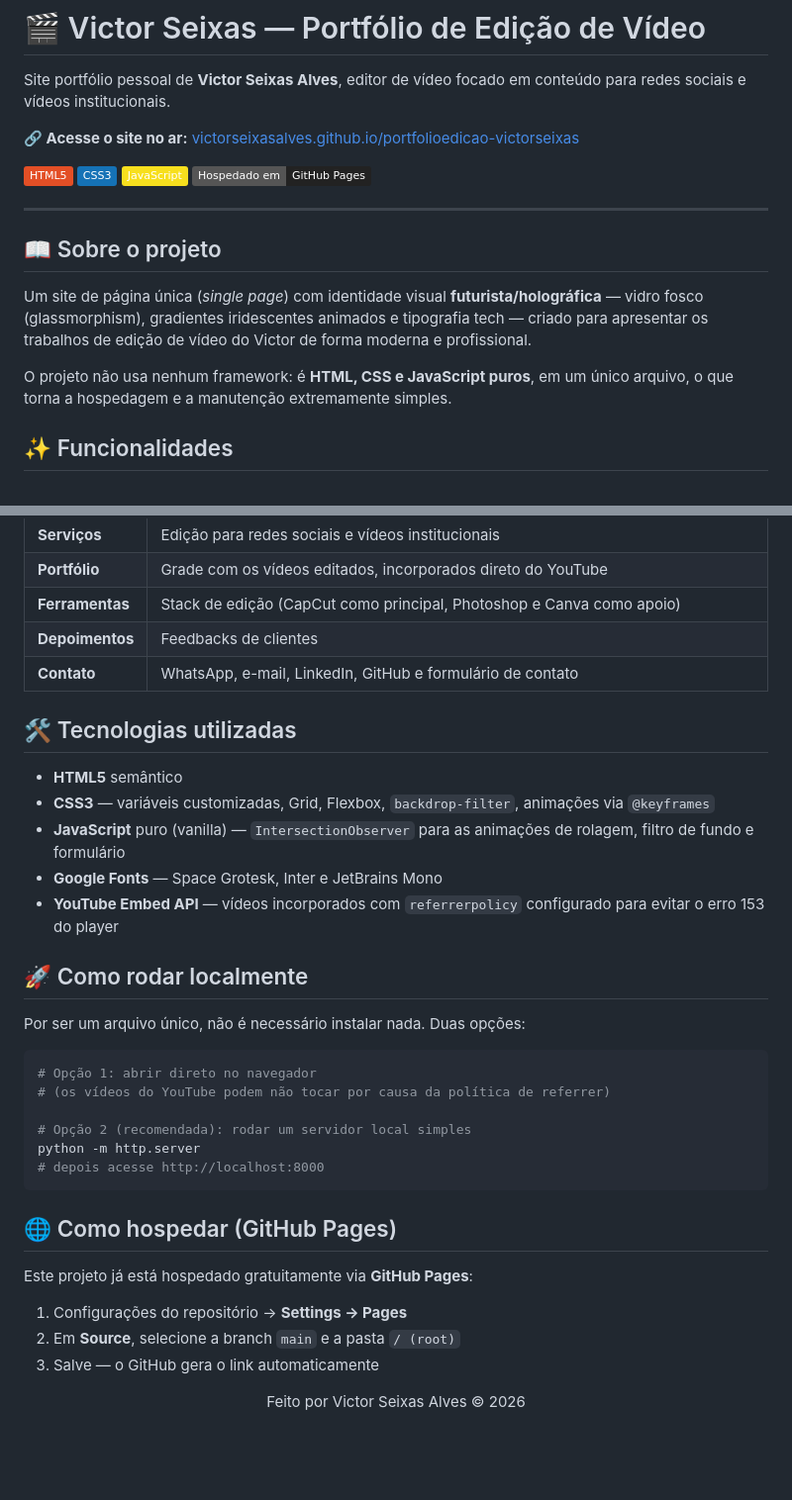
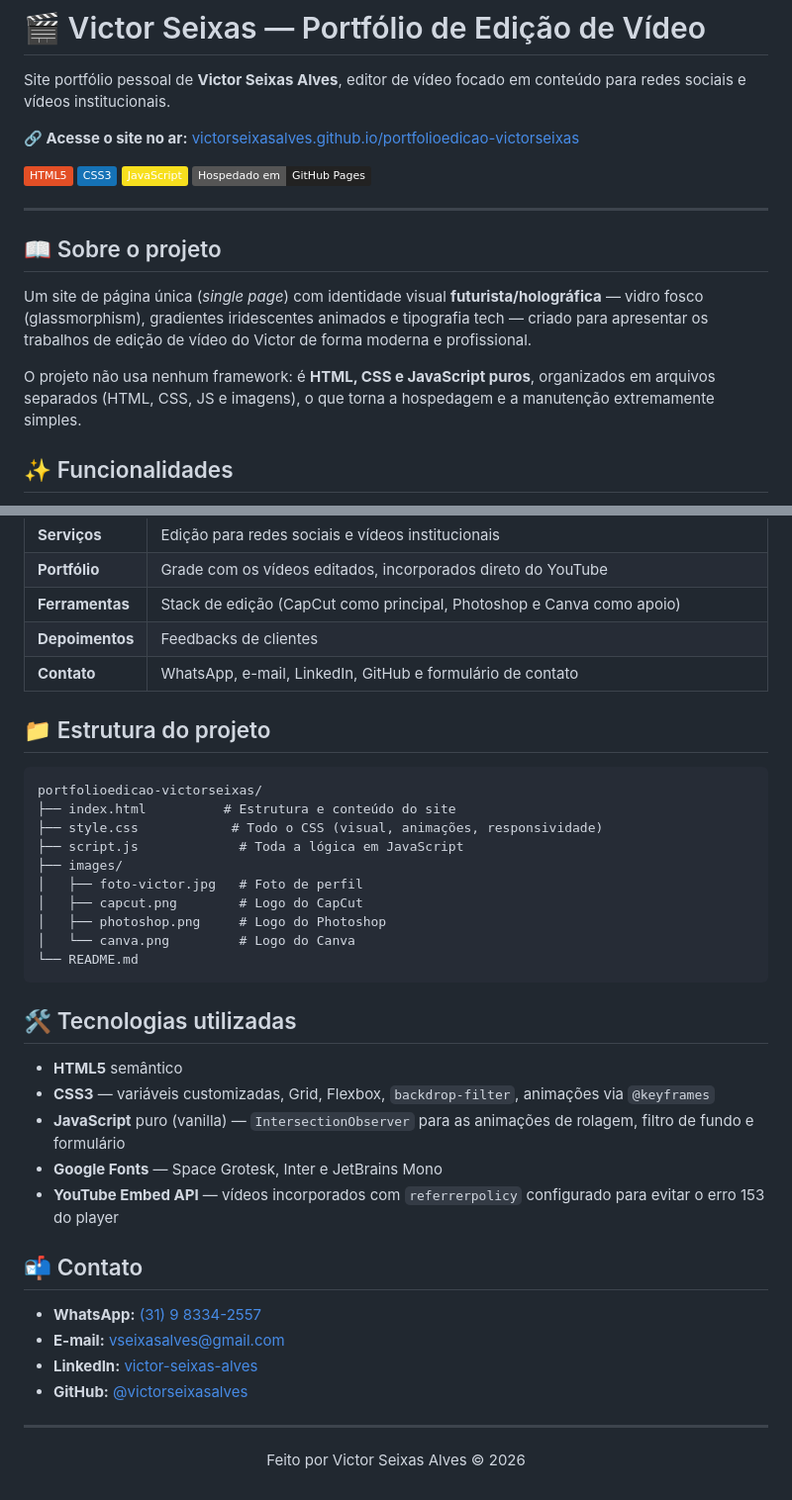
Before and after one commit to victorseixasalves/portifolioedicao-victorseixas, a Markdown page: README.md, 2 parts joined by grey strips. Shown at 99% size. Drawn GitHub-style; badges without logos; blank space fills up the shorter version.

````diff
--- a/README.md
+++ b/README.md
@@ -15,7 +15,7 @@ Site portfólio pessoal de **Victor Seixas Alves**, editor de vídeo focado em c
 
 Um site de página única (*single page*) com identidade visual **futurista/holográfica** — vidro fosco (glassmorphism), gradientes iridescentes animados e tipografia tech — criado para apresentar os trabalhos de edição de vídeo do Victor de forma moderna e profissional.
 
-O projeto não usa nenhum framework: é **HTML, CSS e JavaScript puros**, em um único arquivo, o que torna a hospedagem e a manutenção extremamente simples.
+O projeto não usa nenhum framework: é **HTML, CSS e JavaScript puros**, organizados em arquivos separados (HTML, CSS, JS e imagens), o que torna a hospedagem e a manutenção extremamente simples.
 
 ## ✨ Funcionalidades
 
@@ -38,6 +38,21 @@ O projeto não usa nenhum framework: é **HTML, CSS e JavaScript puros**, em um
 | **Depoimentos** | Feedbacks de clientes |
 | **Contato** | WhatsApp, e-mail, LinkedIn, GitHub e formulário de contato |
 
+## 📁 Estrutura do projeto
+
+```
+portfolioedicao-victorseixas/
+├── index.html          # Estrutura e conteúdo do site
+├── style.css            # Todo o CSS (visual, animações, responsividade)
+├── script.js             # Toda a lógica em JavaScript
+├── images/
+│   ├── foto-victor.jpg   # Foto de perfil
+│   ├── capcut.png        # Logo do CapCut
+│   ├── photoshop.png     # Logo do Photoshop
+│   └── canva.png         # Logo do Canva
+└── README.md
+```
+
 ## 🛠️ Tecnologias utilizadas
 
 - **HTML5** semântico
@@ -46,26 +61,13 @@ O projeto não usa nenhum framework: é **HTML, CSS e JavaScript puros**, em um
 - **Google Fonts** — Space Grotesk, Inter e JetBrains Mono
 - **YouTube Embed API** — vídeos incorporados com `referrerpolicy` configurado para evitar o erro 153 do player
 
-## 🚀 Como rodar localmente
+## 📬 Contato
 
-Por ser um arquivo único, não é necessário instalar nada. Duas opções:
+- **WhatsApp:** [(31) 9 8334-2557](https://wa.me/5531983342557)
+- **E-mail:** vseixasalves@gmail.com
+- **LinkedIn:** [victor-seixas-alves](https://www.linkedin.com/in/victor-seixas-alves)
+- **GitHub:** [@victorseixasalves](https://github.com/victorseixasalves)
 
-```bash
-# Opção 1: abrir direto no navegador
-# (os vídeos do YouTube podem não tocar por causa da política de referrer)
-
-# Opção 2 (recomendada): rodar um servidor local simples
-python -m http.server
-# depois acesse http://localhost:8000
-```
-
-## 🌐 Como hospedar (GitHub Pages)
-
-Este projeto já está hospedado gratuitamente via **GitHub Pages**:
-
-1. Configurações do repositório → **Settings → Pages**
-2. Em **Source**, selecione a branch `main` e a pasta `/ (root)`
-3. Salve — o GitHub gera o link automaticamente
-
+---
 
 <p align="center">Feito por Victor Seixas Alves © 2026</p>
````
Also changed, not shown: other parts of README.md (+1 -1 lines).
